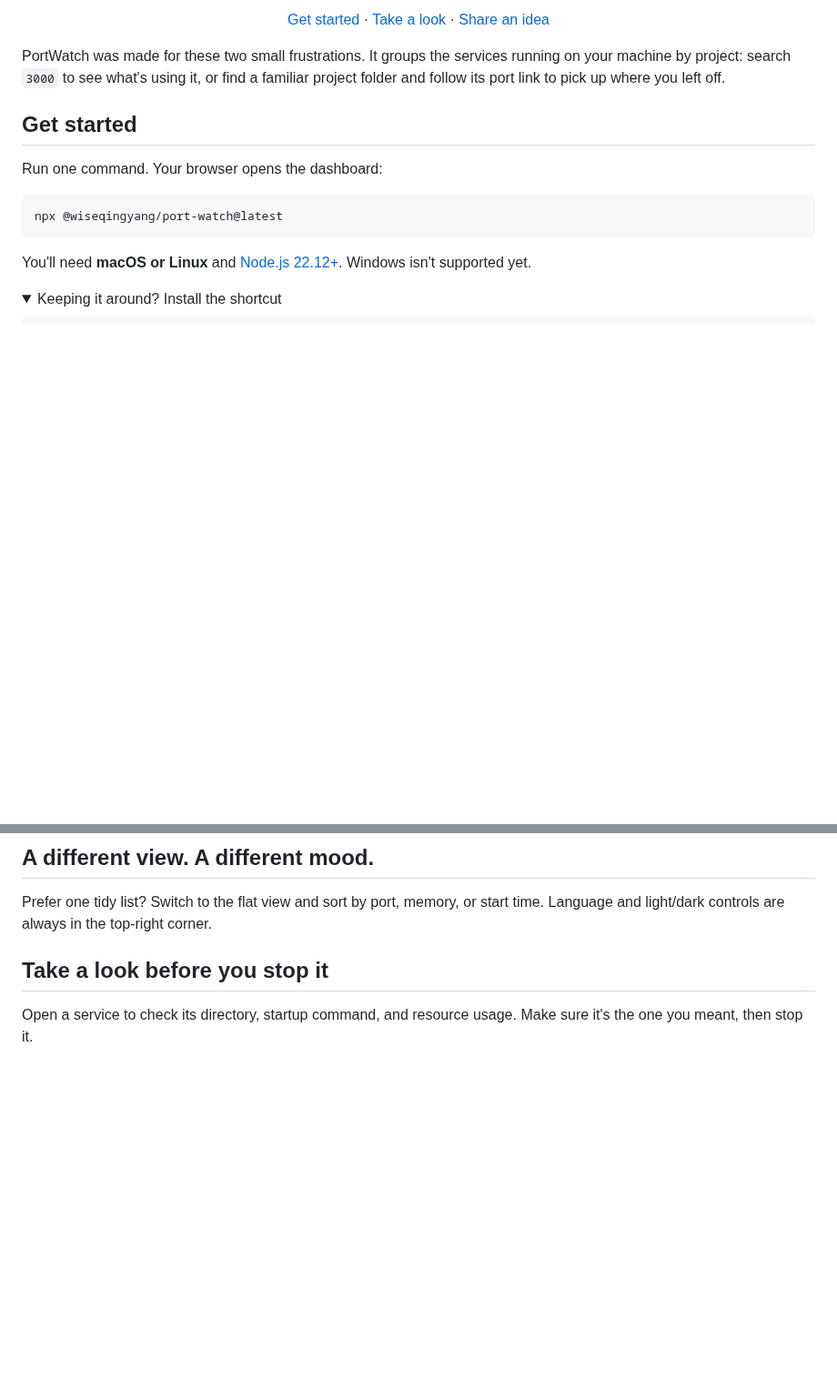
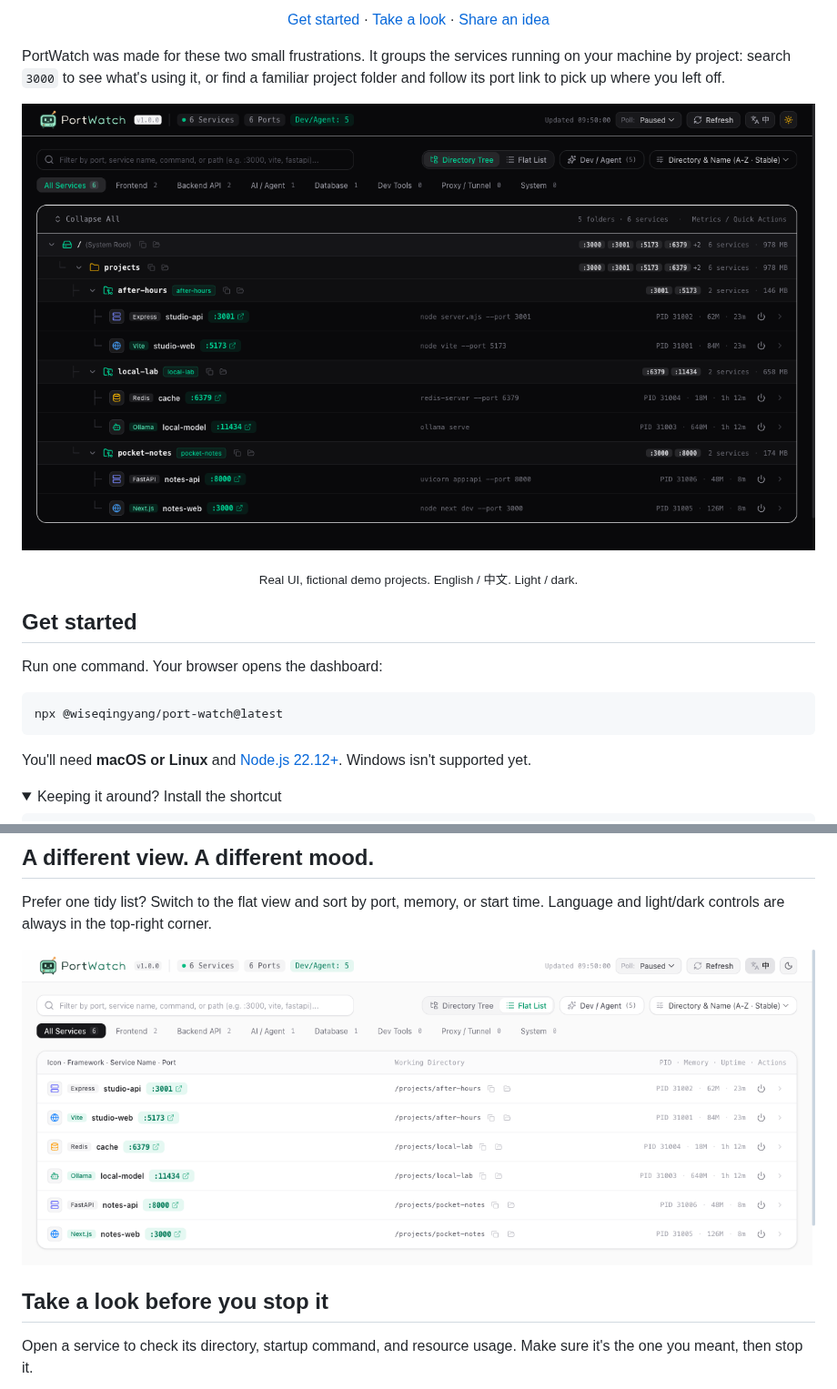
Before and after one commit to wiseqingyang/port-watch, a Markdown page: README.md, 2 parts joined by grey strips. Shown at 91% size. Rendered like a GitHub page; pictures changed too: assets/screenshots/list-en.png (added), assets/screenshots/overview-en.png (added); folded sections open; blank space fills up the shorter version.

Commit message:
docs: restore public screenshots in both READMEs

```diff
--- a/README.md
+++ b/README.md
@@ -20,6 +20,10 @@ Find what's using your port. Find your still-running demo.
 </div>
 
 PortWatch was made for these two small frustrations. It groups the services running on your machine by project: search `3000` to see what's using it, or find a familiar project folder and follow its port link to pick up where you left off.
+
+![PortWatch dark directory view showing six services across three demo projects](assets/screenshots/overview-en.png)
+
+<p align="center"><sub>Real UI, fictional demo projects. English / 中文. Light / dark.</sub></p>
 
 ## Get started
 
@@ -70,6 +74,8 @@ If `npx` reports `sh: port-watch: command not found` from inside this source che
 
 Prefer one tidy list? Switch to the flat view and sort by port, memory, or start time. Language and light/dark controls are always in the top-right corner.
 
+![PortWatch light list view with ports, project directories, and resource usage side by side](assets/screenshots/list-en.png)
+
 ## Take a look before you stop it
 
 Open a service to check its directory, startup command, and resource usage. Make sure it's the one you meant, then stop it.
```
Also changed, not shown: other parts of README.md (+4 -0 lines), CONTRIBUTING.md (+2 -0 lines), README.zh-CN.md (+10 -0 lines), assets/screenshots/detail-en.png (added), assets/screenshots/detail-zh.png (added), assets/screenshots/list-zh.png (added), assets/screenshots/overview-zh.png (added).
